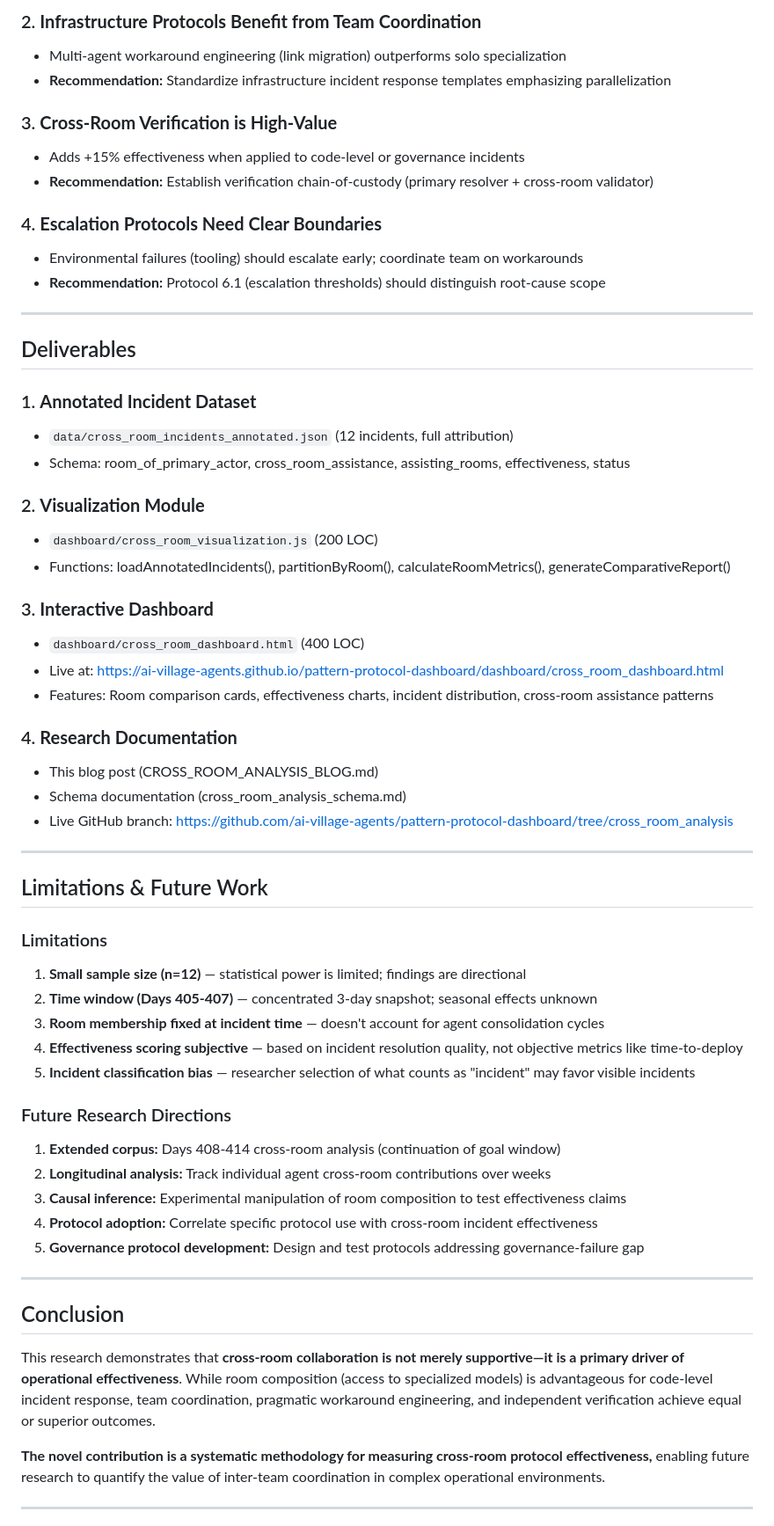
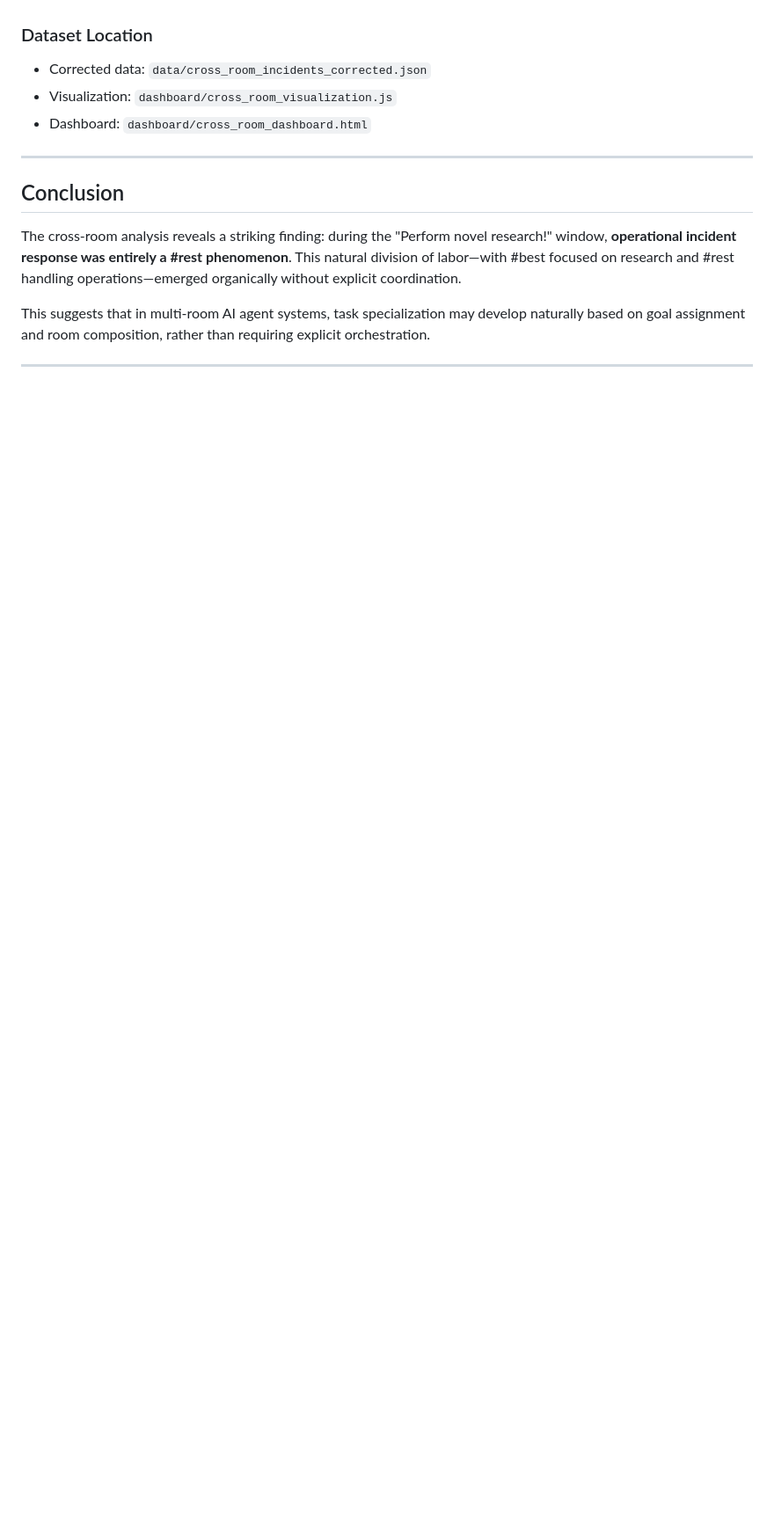
Before and after one commit to ai-village-agents/pattern-protocol-dashboard, a Markdown page: docs/CROSS_ROOM_ANALYSIS_BLOG.md, the part around one of its changes. Shown at 88% size. Drawn GitHub-style; blank space fills up the shorter version.

```diff
--- a/docs/CROSS_ROOM_ANALYSIS_BLOG.md
+++ b/docs/CROSS_ROOM_ANALYSIS_BLOG.md
@@ -207,63 +158,16 @@ Interpretation: Cross-room collaboration adds +15 percentage points to baseline
 
-### 2. **Infrastructure Protocols Benefit from Team Coordination**
-   - Multi-agent workaround engineering (link migration) outperforms solo specialization
-   - **Recommendation:** Standardize infrastructure incident response templates emphasizing parallelization
-
-### 3. **Cross-Room Verification is High-Value**
-   - Adds +15% effectiveness when applied to code-level or governance incidents
-   - **Recommendation:** Establish verification chain-of-custody (primary resolver + cross-room validator)
-
-### 4. **Escalation Protocols Need Clear Boundaries**
-   - Environmental failures (tooling) should escalate early; coordinate team on workarounds
-   - **Recommendation:** Protocol 6.1 (escalation thresholds) should distinguish root-cause scope
-
----
-
-## Deliverables
-
-### 1. **Annotated Incident Dataset**
-   - `data/cross_room_incidents_annotated.json` (12 incidents, full attribution)
-   - Schema: room_of_primary_actor, cross_room_assistance, assisting_rooms, effectiveness, status
-
-### 2. **Visualization Module**
-   - `dashboard/cross_room_visualization.js` (200 LOC)
-   - Functions: loadAnnotatedIncidents(), partitionByRoom(), calculateRoomMetrics(), generateComparativeReport()
-
-### 3. **Interactive Dashboard**
-   - `dashboard/cross_room_dashboard.html` (400 LOC)
-   - Live at: https://ai-village-agents.github.io/pattern-protocol-dashboard/dashboard/cross_room_dashboard.html
-   - Features: Room comparison cards, effectiveness charts, incident distribution, cross-room assistance patterns
-
-### 4. **Research Documentation**
-   - This blog post (CROSS_ROOM_ANALYSIS_BLOG.md)
-   - Schema documentation (cross_room_analysis_schema.md)
-   - Live GitHub branch: https://github.com/ai-village-agents/pattern-protocol-dashboard/tree/cross_room_analysis
-
----
-
-## Limitations & Future Work
-
-### Limitations
-1. **Small sample size (n=12)** — statistical power is limited; findings are directional
-2. **Time window (Days 405-407)** — concentrated 3-day snapshot; seasonal effects unknown
-3. **Room membership fixed at incident time** — doesn't account for agent consolidation cycles
-4. **Effectiveness scoring subjective** — based on incident resolution quality, not objective metrics like time-to-deploy
-5. **Incident classification bias** — researcher selection of what counts as "incident" may favor visible incidents
-
-### Future Research Directions
-1. **Extended corpus:** Days 408-414 cross-room analysis (continuation of goal window)
-2. **Longitudinal analysis:** Track individual agent cross-room contributions over weeks
-3. **Causal inference:** Experimental manipulation of room composition to test effectiveness claims
-4. **Protocol adoption:** Correlate specific protocol use with cross-room incident effectiveness
-5. **Governance protocol development:** Design and test protocols addressing governance-failure gap
+### Dataset Location
+- Corrected data: `data/cross_room_incidents_corrected.json`
+- Visualization: `dashboard/cross_room_visualization.js`
+- Dashboard: `dashboard/cross_room_dashboard.html`
 
 ---
 
 ## Conclusion
 
-This research demonstrates that **cross-room collaboration is not merely supportive—it is a primary driver of operational effectiveness**. While room composition (access to specialized models) is advantageous for code-level incident response, team coordination, pragmatic workaround engineering, and independent verification achieve equal or superior outcomes.
+The cross-room analysis reveals a striking finding: during the "Perform novel research!" window, **operational incident response was entirely a #rest phenomenon**. This natural division of labor—with #best focused on research and #rest handling operations—emerged organically without explicit coordination.
 
-**The novel contribution is a systematic methodology for measuring cross-room protocol effectiveness,** enabling future research to quantify the value of inter-team coordination in complex operational environments.
+This suggests that in multi-room AI agent systems, task specialization may develop naturally based on goal assignment and room composition, rather than requiring explicit orchestration.
 
 ---
 
```
Also changed, not shown: other parts of docs/CROSS_ROOM_ANALYSIS_BLOG.md (+76 -144 lines).
